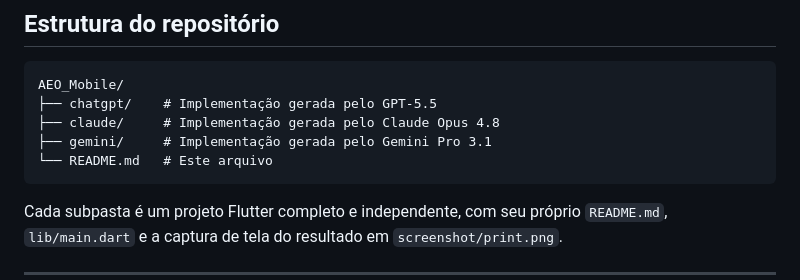
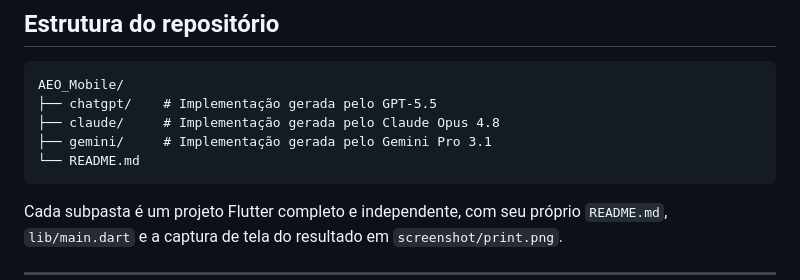
Before and after one commit to I4g0m1t0/AEO_Mobile, a Markdown page: README.md, the part around the change. Rendered like a GitHub page.

Commit message:
fix : readme

````diff
--- a/README.md
+++ b/README.md
@@ -32,7 +32,7 @@ AEO_Mobile/
 ├── chatgpt/    # Implementação gerada pelo GPT-5.5
 ├── claude/     # Implementação gerada pelo Claude Opus 4.8
 ├── gemini/     # Implementação gerada pelo Gemini Pro 3.1
-└── README.md   # Este arquivo
+└── README.md
 ```
 
 Cada subpasta é um projeto Flutter completo e independente, com seu próprio `README.md`, `lib/main.dart` e a captura de tela do resultado em `screenshot/print.png`.
````
